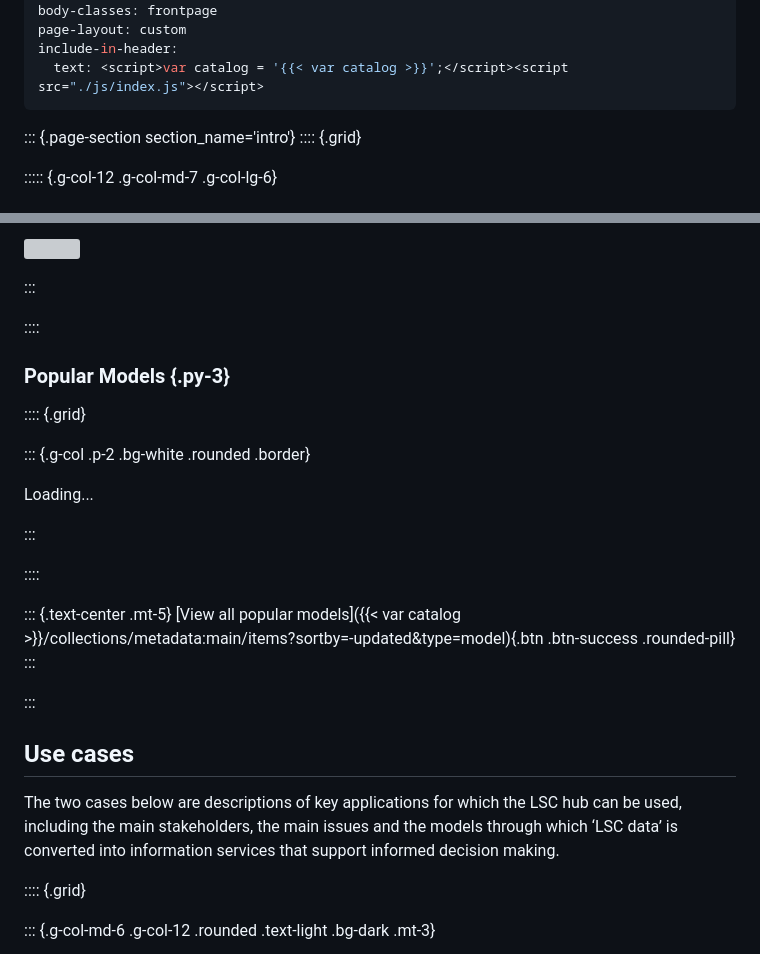
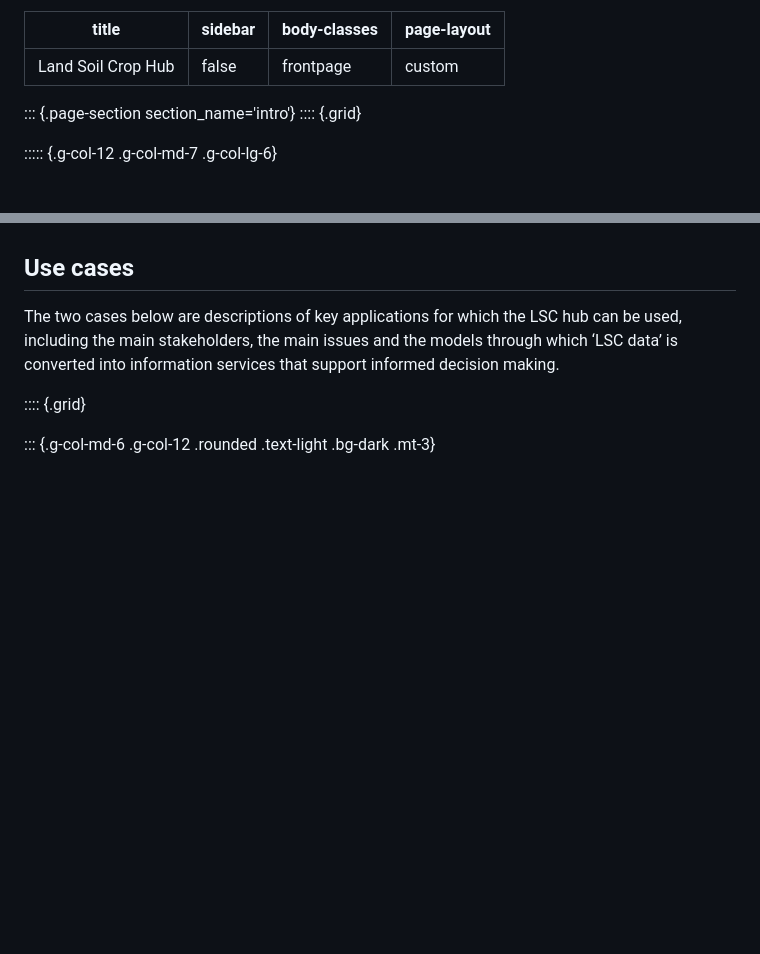
Before and after one commit to taddeseanb/kenya-hub, a Markdown page: index.md, 2 parts joined by grey strips. Rendered like a GitHub page; blank space fills up the shorter version; grey boxes are pictures that could not be loaded.

```diff
--- a/index.md
+++ b/index.md
@@ -3,8 +3,6 @@ title: "Land Soil Crop Hub"
 sidebar: false
 body-classes: frontpage
 page-layout: custom
-include-in-header:
-  text: <script>var catalog = '{{< var catalog >}}';</script><script src="./js/index.js"></script>
 ---
 
 ::: {.page-section section_name='intro'}
@@ -139,26 +90,3 @@ Predictive modeling in the LSC hub focuses on Soil Fertility and Soil Water Cons
-![](./img/undraw_detailed_examination_re_ieui%201modelling.svg)
-
-:::
-
-::::
-
-### Popular Models {.py-3}
-
-:::: {.grid}
-
-::: {.g-col .p-2 .bg-white .rounded .border}
-
-Loading...
-
-:::
-
-::::
-
-::: {.text-center .mt-5}
-[View all popular models]({{< var catalog >}}/collections/metadata:main/items?sortby=-updated&type=model){.btn .btn-success .rounded-pill}
-:::
-
-:::
 
 ## Use cases
 
```
Also changed, not shown: other parts of index.md (+11 -58 lines).
